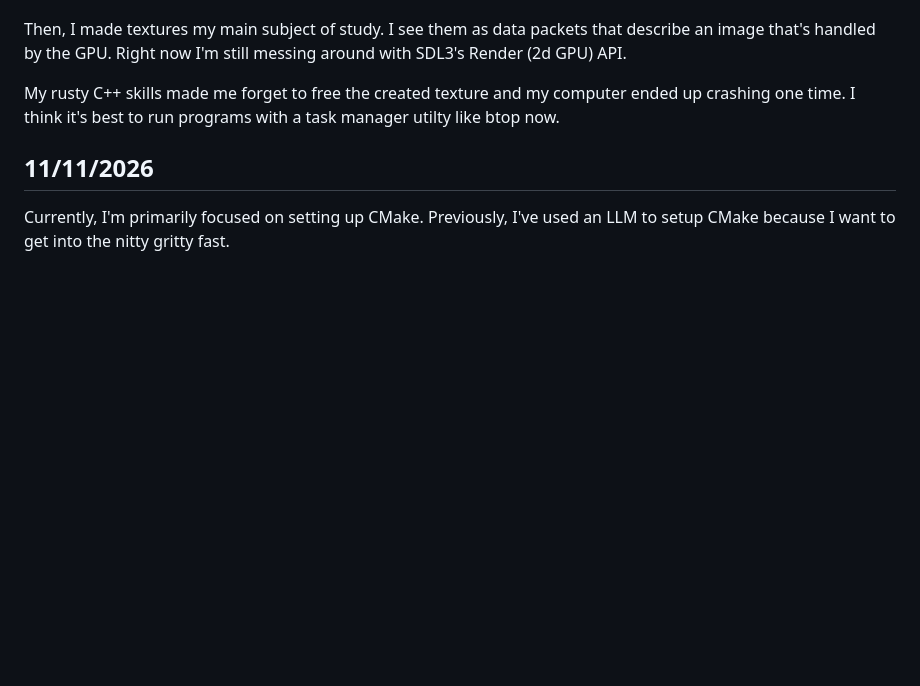
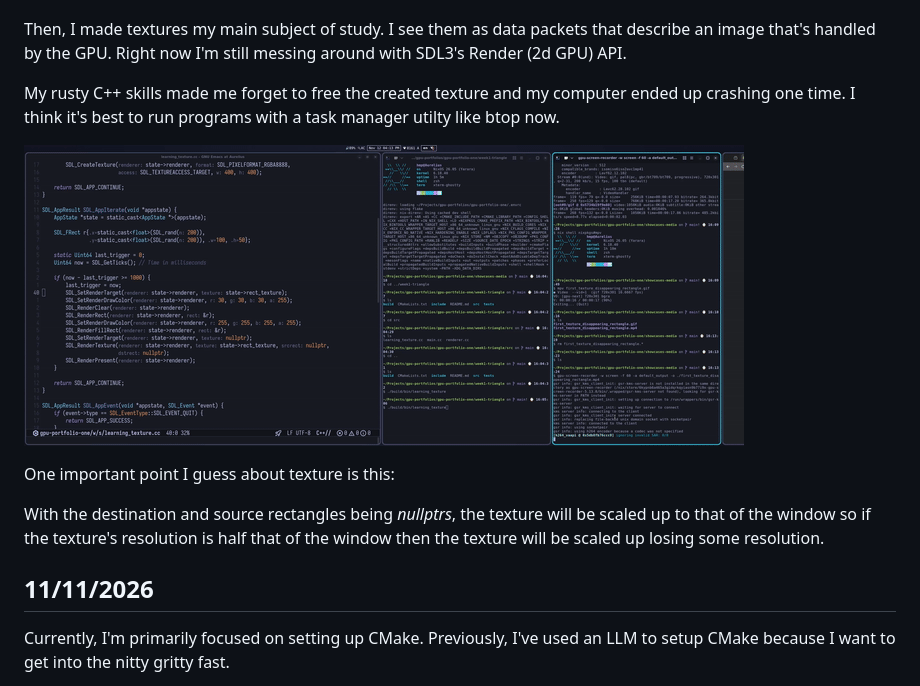
Before and after one commit to minh-p/gpu-portfolio-one, a Markdown page: week1-triangle/README.md, the part around the change. Drawn GitHub-style; pictures changed too: showcases-media/2026-11-12.gif (added); blank space fills up the shorter version.

Commit message:
docs: showcase media first video
docs: trying gif instead

docs: trying gif instead

docs: third attempt at displaying gif

docs: replace with smaller gif

docs: renamed latest showcase gif

docs: formatting for inline view gif

```diff
--- a/week1-triangle/README.md
+++ b/week1-triangle/README.md
@@ -21,6 +21,14 @@ Right now I'm still messing around with SDL3's Render (2d GPU) API.
 
 My rusty C++ skills made me forget to free the created texture and my computer ended up crashing one time.
 I think it's best to run programs with a task manager utilty like btop now.
+
+![Disappearing Rectangles Simple Texture](../showcases-media/2026-11-12.gif)
+
+One important point I guess about texture is this:
+
+With the destination and source rectangles being *nullptrs*, the texture will be scaled up to that of the window
+so if the texture's resolution is half that of the window then the texture will be scaled up losing some
+resolution.
 
 ## 11/11/2026
 Currently, I'm primarily focused on setting up CMake. Previously, I've
```
